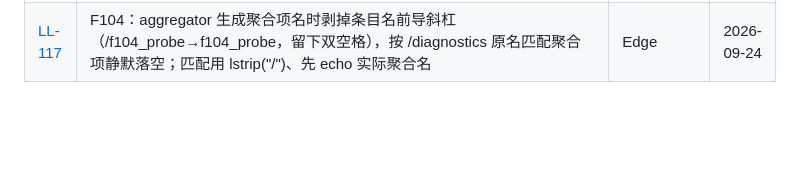
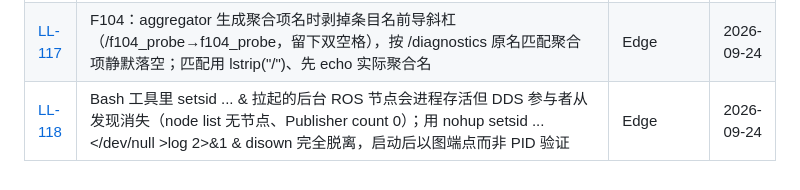
Before and after one commit to deep-diary/a3_arm_ws, a Markdown page: docs/lessons_learned/README.md, the part around the change. Drawn GitHub-style; blank space fills up the shorter version.

Commit message:
Add LL-118: background ROS node DDS participant vanishes; detach fully via nohup/setsid + stdin redirect + disown
Co-Authored-By: Claude Sonnet 4.6 <noreply@anthropic.com>

```diff
--- a/docs/lessons_learned/README.md
+++ b/docs/lessons_learned/README.md
@@ -131,3 +131,4 @@ LL-NNN-short-slug.md
 | [LL-115](LL-115-diagnostic-updater-task-name-prefixed-by-node-name.md) | F103：diagnostic_updater 任务名实际发布为「节点名: 任务名」，remap __node 会改变任务身份导致 aggregator startswith 静默匹配不到；多实例需要契约名时先停旧实例、用默认节点名，不要 remap | Edge | 2026-09-24 |
 | [LL-116](LL-116-python-headerlesstopicdiagnostic-needs-manual-tick.md) | F104：Python 绑定 HeaderlessTopicDiagnostic 内部订阅不投递，恒报 No events recorded；须自建订阅并在回调手动 task.tick()；类型运行时发现、话题暂不存在重试 | Edge | 2026-09-24 |
 | [LL-117](LL-117-aggregator-strips-leading-slash-item-name.md) | F104：aggregator 生成聚合项名时剥掉条目名前导斜杠（/f104_probe→f104_probe，留下双空格），按 /diagnostics 原名匹配聚合项静默落空；匹配用 lstrip("/")、先 echo 实际聚合名 | Edge | 2026-09-24 |
+| [LL-118](LL-118-background-node-dds-participant-vanishes-detach-fully.md) | Bash 工具里 setsid ... & 拉起的后台 ROS 节点会进程存活但 DDS 参与者从发现消失（node list 无节点、Publisher count 0）；用 nohup setsid ... </dev/null >log 2>&1 & disown 完全脱离，启动后以图端点而非 PID 验证 | Edge | 2026-09-24 |
```
Also changed, not shown: docs/lessons_learned/LL-118-background-node-dds-participant-vanishes-detach-fully.md (added, +37 -0 lines).
